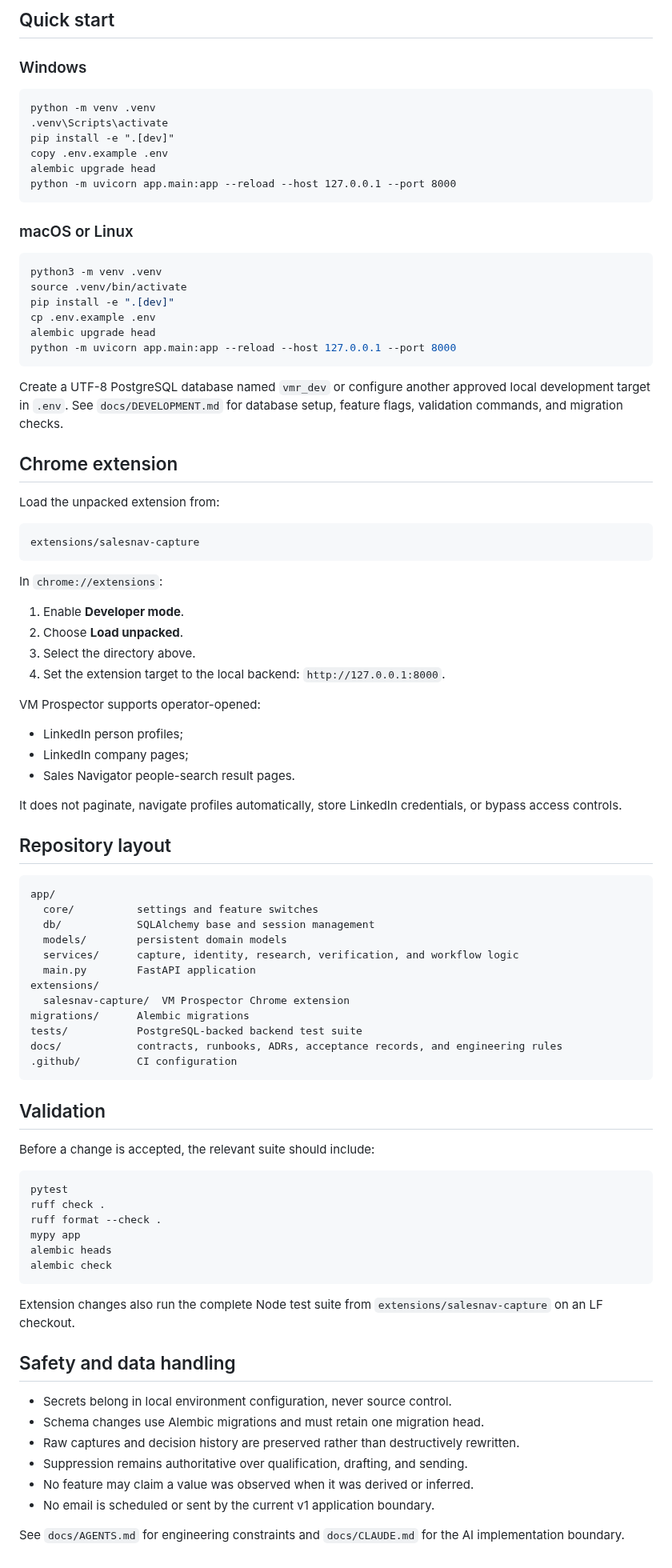
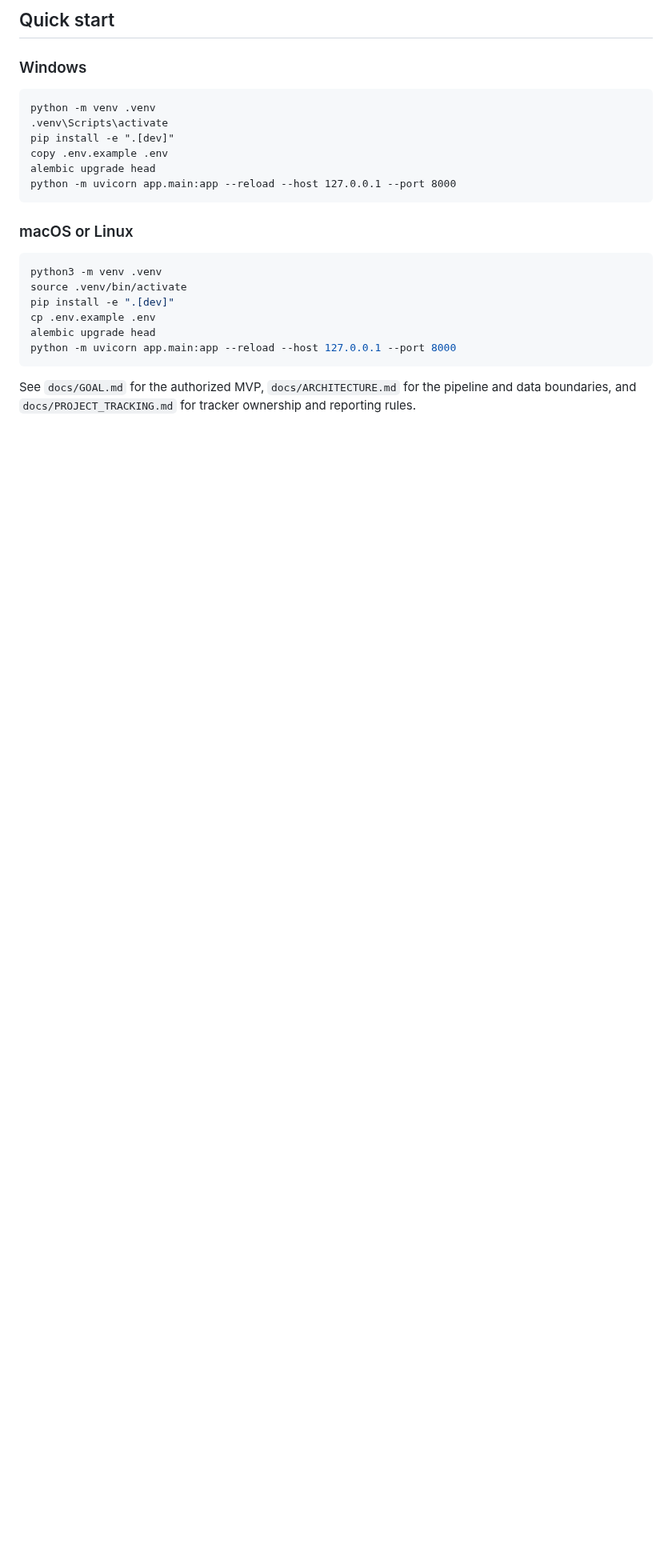
Before and after one commit to sahilaaron/vmr-outbound, a Markdown page: README.md, the part around one of its changes. Shown at 80% size. GitHub-like rendering; blank space fills up the shorter version.

Commit message:
docs: redefine MVP around campaign-to-send pipeline

````diff
--- a/README.md
+++ b/README.md
@@ -151,77 +194,4 @@ alembic upgrade head
 python -m uvicorn app.main:app --reload --host 127.0.0.1 --port 8000
 ```
 
-Create a UTF-8 PostgreSQL database named `vmr_dev` or configure another approved
-local development target in `.env`. See `docs/DEVELOPMENT.md` for database setup,
-feature flags, validation commands, and migration checks.
-
-## Chrome extension
-
-Load the unpacked extension from:
-
-```text
-extensions/salesnav-capture
-```
-
-In `chrome://extensions`:
-
-1. Enable **Developer mode**.
-2. Choose **Load unpacked**.
-3. Select the directory above.
-4. Set the extension target to the local backend:
-   `http://127.0.0.1:8000`.
-
-VM Prospector supports operator-opened:
-
-- LinkedIn person profiles;
-- LinkedIn company pages;
-- Sales Navigator people-search result pages.
-
-It does not paginate, navigate profiles automatically, store LinkedIn
-credentials, or bypass access controls.
-
-## Repository layout
-
-```text
-app/
-  core/          settings and feature switches
-  db/            SQLAlchemy base and session management
-  models/        persistent domain models
-  services/      capture, identity, research, verification, and workflow logic
-  main.py        FastAPI application
-extensions/
-  salesnav-capture/  VM Prospector Chrome extension
-migrations/      Alembic migrations
-tests/           PostgreSQL-backed backend test suite
-docs/            contracts, runbooks, ADRs, acceptance records, and engineering rules
-.github/         CI configuration
-```
-
-## Validation
-
-Before a change is accepted, the relevant suite should include:
-
-```bash
-pytest
-ruff check .
-ruff format --check .
-mypy app
-alembic heads
-alembic check
-```
-
-Extension changes also run the complete Node test suite from
-`extensions/salesnav-capture` on an LF checkout.
-
-## Safety and data handling
-
-- Secrets belong in local environment configuration, never source control.
-- Schema changes use Alembic migrations and must retain one migration head.
-- Raw captures and decision history are preserved rather than destructively
-  rewritten.
-- Suppression remains authoritative over qualification, drafting, and sending.
-- No feature may claim a value was observed when it was derived or inferred.
-- No email is scheduled or sent by the current v1 application boundary.
-
-See `docs/AGENTS.md` for engineering constraints and `docs/CLAUDE.md` for the AI
-implementation boundary.
+See `docs/GOAL.md` for the authorized MVP, `docs/ARCHITECTURE.md` for the pipeline and data boundaries, and `docs/PROJECT_TRACKING.md` for tracker ownership and reporting rules.
````
Also changed, not shown: other parts of README.md (+144 -101 lines).
